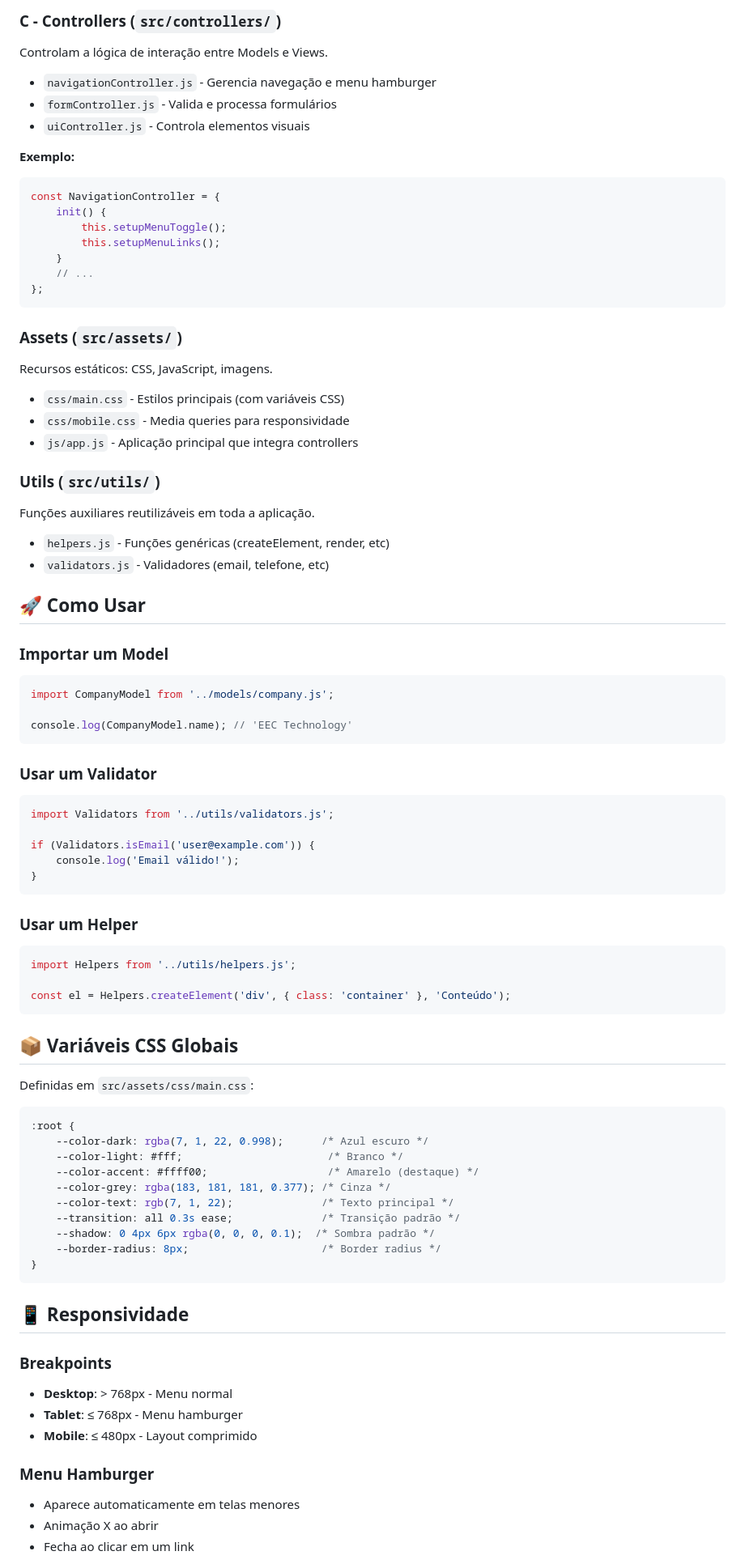
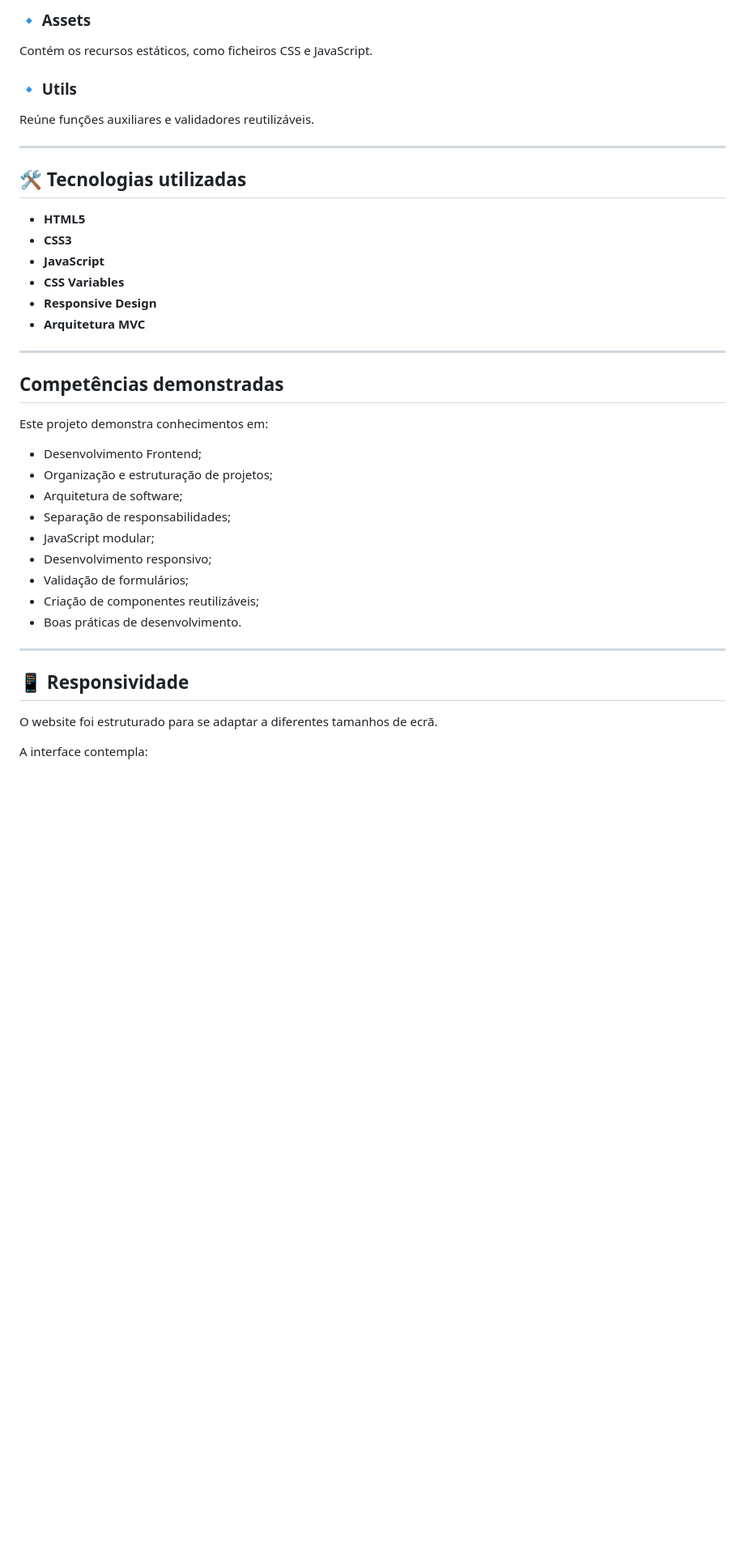
Before and after one commit to Estanislau-Eng/Cuandoneque-site, a Markdown page: README.md, the part around one of its changes. Shown at 81% size. Drawn GitHub-style; blank space fills up the shorter version.

Commit message:
Revise README for Cuandoneque website project
Updated project details, structure, and objectives in README.

````diff
--- a/README.md
+++ b/README.md
@@ -88,86 +82,44 @@ Contêm a apresentação e estrutura HTML das páginas.
 
-### **C - Controllers** (`src/controllers/`)
-Controlam a lógica de interação entre Models e Views.
+### 🔹 Assets
 
-- `navigationController.js` - Gerencia navegação e menu hamburger
-- `formController.js` - Valida e processa formulários
-- `uiController.js` - Controla elementos visuais
+Contém os recursos estáticos, como ficheiros CSS e JavaScript.
 
-**Exemplo:**
-```javascript
-const NavigationController = {
-    init() {
-        this.setupMenuToggle();
-        this.setupMenuLinks();
-    }
-    // ...
-};
-```
+### 🔹 Utils
 
-### **Assets** (`src/assets/`)
-Recursos estáticos: CSS, JavaScript, imagens.
+Reúne funções auxiliares e validadores reutilizáveis.
 
-- `css/main.css` - Estilos principais (com variáveis CSS)
-- `css/mobile.css` - Media queries para responsividade
-- `js/app.js` - Aplicação principal que integra controllers
+---
 
-### **Utils** (`src/utils/`)
-Funções auxiliares reutilizáveis em toda a aplicação.
+## 🛠️ Tecnologias utilizadas
 
-- `helpers.js` - Funções genéricas (createElement, render, etc)
-- `validators.js` - Validadores (email, telefone, etc)
+* **HTML5**
+* **CSS3**
+* **JavaScript**
+* **CSS Variables**
+* **Responsive Design**
+* **Arquitetura MVC**
 
-## 🚀 Como Usar
+---
 
-### Importar um Model
-```javascript
-import CompanyModel from '../models/company.js';
+## Competências demonstradas
 
-console.log(CompanyModel.name); // 'EEC Technology'
-```
+Este projeto demonstra conhecimentos em:
 
-### Usar um Validator
-```javascript
-import Validators from '../utils/validators.js';
+* Desenvolvimento Frontend;
+* Organização e estruturação de projetos;
+* Arquitetura de software;
+* Separação de responsabilidades;
+* JavaScript modular;
+* Desenvolvimento responsivo;
+* Validação de formulários;
+* Criação de componentes reutilizáveis;
+* Boas práticas de desenvolvimento.
 
-if (Validators.isEmail('user@example.com')) {
-    console.log('Email válido!');
-}
-```
-
-### Usar um Helper
-```javascript
-import Helpers from '../utils/helpers.js';
-
-const el = Helpers.createElement('div', { class: 'container' }, 'Conteúdo');
-```
-
-## 📦 Variáveis CSS Globais
-
-Definidas em `src/assets/css/main.css`:
-
-```css
-:root {
-    --color-dark: rgba(7, 1, 22, 0.998);      /* Azul escuro */
-    --color-light: #fff;                       /* Branco */
-    --color-accent: #ffff00;                   /* Amarelo (destaque) */
-    --color-grey: rgba(183, 181, 181, 0.377); /* Cinza */
-    --color-text: rgb(7, 1, 22);              /* Texto principal */
-    --transition: all 0.3s ease;              /* Transição padrão */
-    --shadow: 0 4px 6px rgba(0, 0, 0, 0.1);  /* Sombra padrão */
-    --border-radius: 8px;                     /* Border radius */
-}
-```
+---
 
 ## 📱 Responsividade
 
-### Breakpoints
-- **Desktop**: > 768px - Menu normal
-- **Tablet**: ≤ 768px - Menu hamburger
-- **Mobile**: ≤ 480px - Layout comprimido
+O website foi estruturado para se adaptar a diferentes tamanhos de ecrã.
 
-### Menu Hamburger
-- Aparece automaticamente em telas menores
-- Animação X ao abrir
-- Fecha ao clicar em um link
+A interface contempla:
 
````
Also changed, not shown: other parts of README.md (+120 -124 lines).
